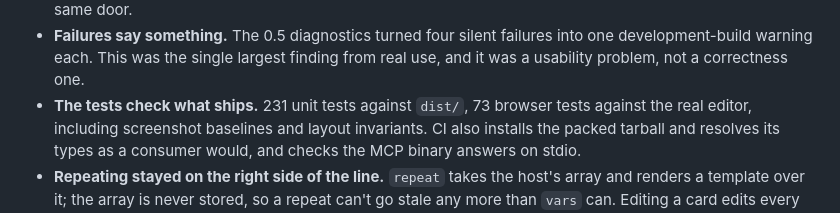
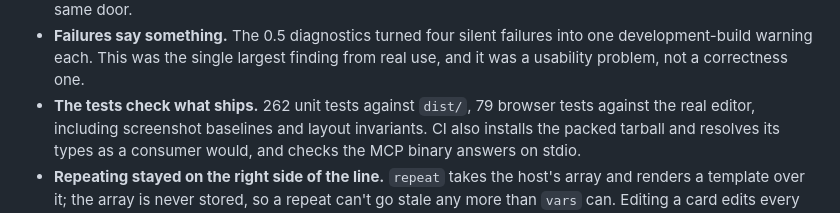
Before and after one commit to jsnapoli1/vedit, a Markdown page: ROADMAP.md, the part around the change. Rendered like a GitHub page.

```diff
--- a/ROADMAP.md
+++ b/ROADMAP.md
@@ -93,7 +93,7 @@ Worth being specific, because the gaps below are easier to read against it.
 - **Failures say something.** The 0.5 diagnostics turned four silent failures
   into one development-build warning each. This was the single largest finding
   from real use, and it was a usability problem, not a correctness one.
-- **The tests check what ships.** 231 unit tests against `dist/`, 73 browser
+- **The tests check what ships.** 262 unit tests against `dist/`, 79 browser
   tests against the real editor, including screenshot baselines and layout
   invariants. CI also installs the packed tarball and resolves its types as a
   consumer would, and checks the MCP binary answers on stdio.
```
Also changed, not shown: DEVELOPING.md (+5 -5 lines).
